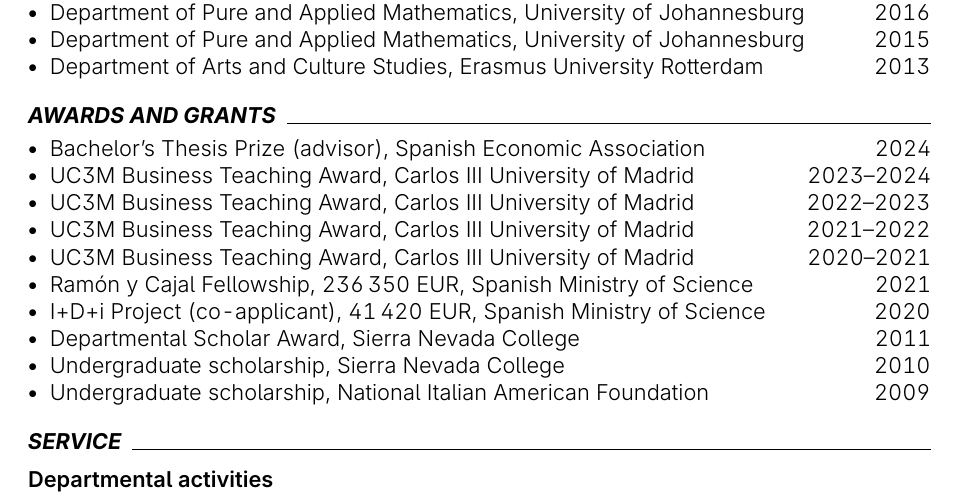
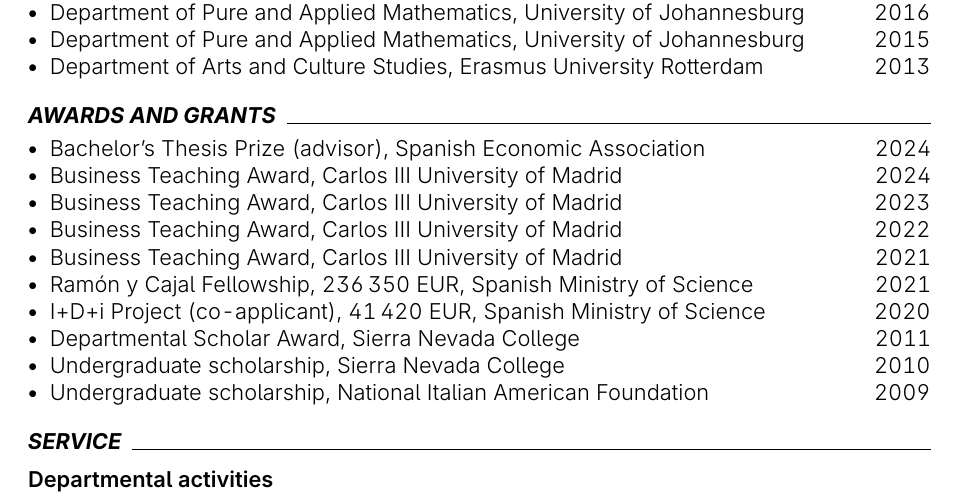
Before and after one commit to piazzai/piazzai.github.io, a LaTeX CV (cv.tex): part of page 3 of 4, cut so that both start at the same text. Compiled offline with pdfLaTeX.

Commit message:
Shorten award name

```diff
--- a/cv.tex
+++ b/cv.tex
@@ -202,10 +202,10 @@
 
 \begin{cvlines}
     \cvline{Bachelor's Thesis Prize (advisor)}{Spanish Economic Association}{2024}
-    \cvline{UC3M Business Teaching Award}{Carlos III University of Madrid}{2023--2024}
-    \cvline{UC3M Business Teaching Award}{Carlos III University of Madrid}{2022--2023}
-    \cvline{UC3M Business Teaching Award}{Carlos III University of Madrid}{2021--2022}
-    \cvline{UC3M Business Teaching Award}{Carlos III University of Madrid}{2020--2021}
+    \cvline{Business Teaching Award}{Carlos III University of Madrid}{2024}
+    \cvline{Business Teaching Award}{Carlos III University of Madrid}{2023}
+    \cvline{Business Teaching Award}{Carlos III University of Madrid}{2022}
+    \cvline{Business Teaching Award}{Carlos III University of Madrid}{2021}
     \cvline{Ramón y Cajal Fellowship, 236\,350 EUR}{Spanish Ministry of Science}{2021}
     \cvline{I+D+i Project (co-applicant), 41\,420 EUR}{Spanish Ministry of Science}{2020}
     \cvline{Departmental Scholar Award}{Sierra Nevada College}{2011}
```
